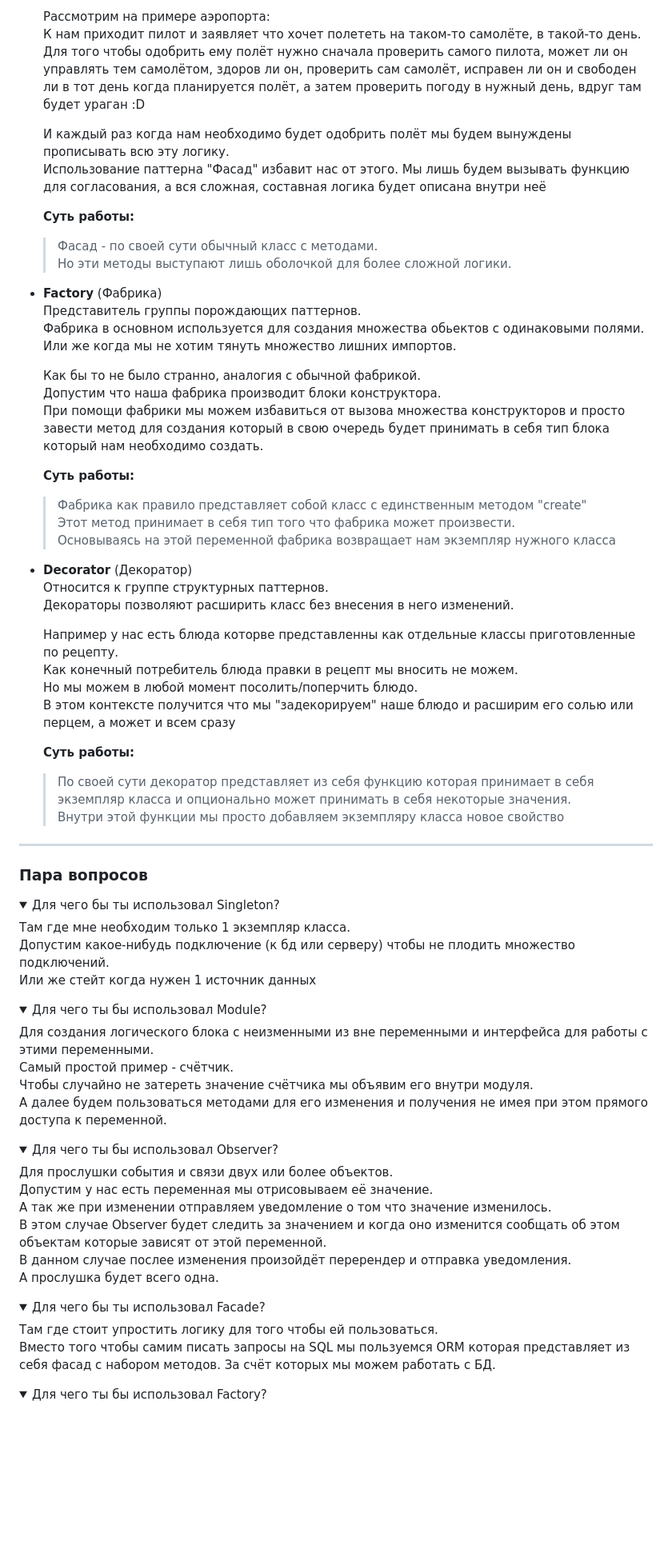
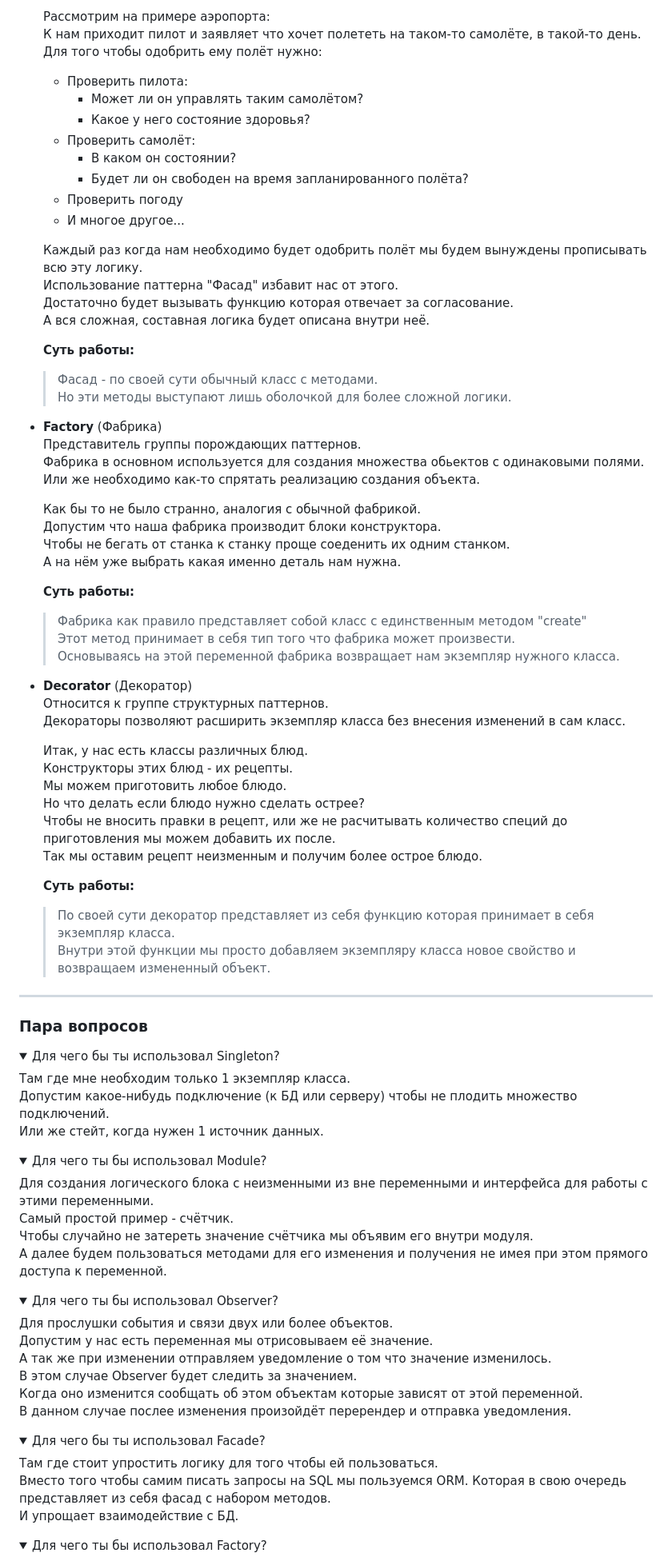
Before and after one commit to n-krasnikov/patterns, a Markdown page: README.md, the part around one of its changes. Shown at 80% size. Drawn GitHub-style; folded sections open; blank space fills up the shorter version.

```diff
--- a/README.md
+++ b/README.md
@@ -79,10 +88,20 @@
 
   Рассмотрим на примере аэропорта:
   К нам приходит пилот и заявляет что хочет полететь на таком-то самолёте, в такой-то день.
-  Для того чтобы одобрить ему полёт нужно сначала проверить самого пилота, может ли он управлять тем самолётом, здоров ли он, проверить сам самолёт, исправен ли он и свободен ли в тот день когда планируется полёт, а затем проверить погоду в нужный день, вдруг там будет ураган :D
+  Для того чтобы одобрить ему полёт нужно:
+   - Проверить пилота:
+     - Может ли он управлять таким самолётом?
+     - Какое у него состояние здоровья?
+   - Проверить самолёт:
+     - В каком он состоянии?
+     - Будет ли он свободен на время запланированного полёта?
+   - Проверить погоду
+   - И многое другое...
 
-  И каждый раз когда нам необходимо будет одобрить полёт мы будем вынуждены прописывать всю эту логику.
-  Использование паттерна "Фасад" избавит нас от этого. Мы лишь будем вызывать функцию для согласования, а вся сложная, составная логика будет описана внутри неё
+  Каждый раз когда нам необходимо будет одобрить полёт мы будем вынуждены прописывать всю эту логику.
+  Использование паттерна "Фасад" избавит нас от этого.
+  Достаточно будет вызывать функцию которая отвечает за согласование.
+  А вся сложная, составная логика будет описана внутри неё.
 
   **Суть работы:**
   > Фасад - по своей сути обычный класс с методами.
@@ -91,30 +110,34 @@
 
 - **Factory** (Фабрика)
   Представитель группы порождающих паттернов.
-  Фабрика в основном используется для создания множества обьектов с одинаковыми полями. Или же когда мы не хотим тянуть множество лишних импортов.
+  Фабрика в основном используется для создания множества обьектов с одинаковыми полями.
+  Или же необходимо как-то спрятать реализацию создания объекта.
 
   Как бы то не было странно, аналогия с обычной фабрикой.
   Допустим что наша фабрика производит блоки конструктора.
-  При помощи фабрики мы можем избавиться от вызова множества конструкторов и просто завести метод для создания который в свою очередь будет принимать в себя тип блока который нам необходимо создать.
+  Чтобы не бегать от станка к станку проще соеденить их одним станком.
+  А на нём уже выбрать какая именно деталь нам нужна.
 
   **Суть работы:**
   > Фабрика как правило представляет собой класс с единственным методом "create"
   > Этот метод принимает в себя тип того что фабрика может произвести.
-  > Основываясь на этой переменной фабрика возвращает нам экземпляр нужного класса
+  > Основываясь на этой переменной фабрика возвращает нам экземпляр нужного класса.
 
 
 - **Decorator** (Декоратор)
   Относится к группе структурных паттернов.
-  Декораторы позволяют расширить класс без внесения в него изменений.
+  Декораторы позволяют расширить экземпляр класса без внесения изменений в сам класс.
 
-  Например у нас есть блюда которве представленны как отдельные классы приготовленные по рецепту.
-  Как конечный потребитель блюда правки в рецепт мы вносить не можем.
-  Но мы можем в любой момент посолить/поперчить блюдо.
-  В этом контексте получится что мы "задекорируем" наше блюдо и расширим его солью или перцем, а может и всем сразу
+  Итак, у нас есть классы различных блюд.
+  Конструкторы этих блюд - их рецепты.
+  Мы можем приготовить любое блюдо.
+  Но что делать если блюдо нужно сделать острее?
+  Чтобы не вносить правки в рецепт, или же не расчитывать количество специй до приготовления мы можем добавить их после.
+  Так мы оставим рецепт неизменным и получим более острое блюдо.
 
   **Суть работы:**
-  > По своей сути декоратор представляет из себя функцию которая принимает в себя экземпляр класса и опционально может принимать в себя некоторые значения.
-  > Внутри этой функции мы просто добавляем экземпляру класса новое свойство
+  > По своей сути декоратор представляет из себя функцию которая принимает в себя экземпляр класса.
+  > Внутри этой функции мы просто добавляем экземпляру класса новое свойство и возвращаем измененный объект.
 
 ---
 ### Пара вопросов
@@ -123,8 +146,8 @@
   <summary>Для чего бы ты использовал Singleton?</summary>
   Там где мне необходим только 1 экземпляр класса.
 
-  Допустим какое-нибудь подключение (к бд или серверу) чтобы не плодить множество подключений.
-  Или же стейт когда нужен 1 источник данных
+  Допустим какое-нибудь подключение (к БД или серверу) чтобы не плодить множество подключений.
+  Или же стейт, когда нужен 1 источник данных.
 </details>
 
 <details>
@@ -142,16 +165,18 @@
 
   Допустим у нас есть переменная мы отрисовываем её значение.
   А так же при изменении отправляем уведомление о том что значение изменилось.
-  В этом случае Observer будет следить за значением и когда оно изменится сообщать об этом объектам которые зависят от этой переменной.
+  В этом случае Observer будет следить за значением.
+  Когда оно изменится сообщать об этом объектам которые зависят от этой переменной.
   В данном случае послее изменения произойдёт перерендер и отправка уведомления.
-  А прослушка будет всего одна.
 </details>
 
 <details>
   <summary>Для чего бы ты использовал Facade?</summary>
   Там где стоит упростить логику для того чтобы ей пользоваться.
 
-  Вместо того чтобы самим писать запросы на SQL мы пользуемся ORM которая представляет из себя фасад с набором методов. За счёт которых мы можем работать с БД.
+  Вместо того чтобы самим писать запросы на SQL мы пользуемся ORM.
+  Которая в свою очередь представляет из себя фасад с набором методов.
+  И упрощает взаимодействие с БД.
 </details>
 
 <details>
```
Also changed, not shown: other parts of README.md (+32 -22 lines).
